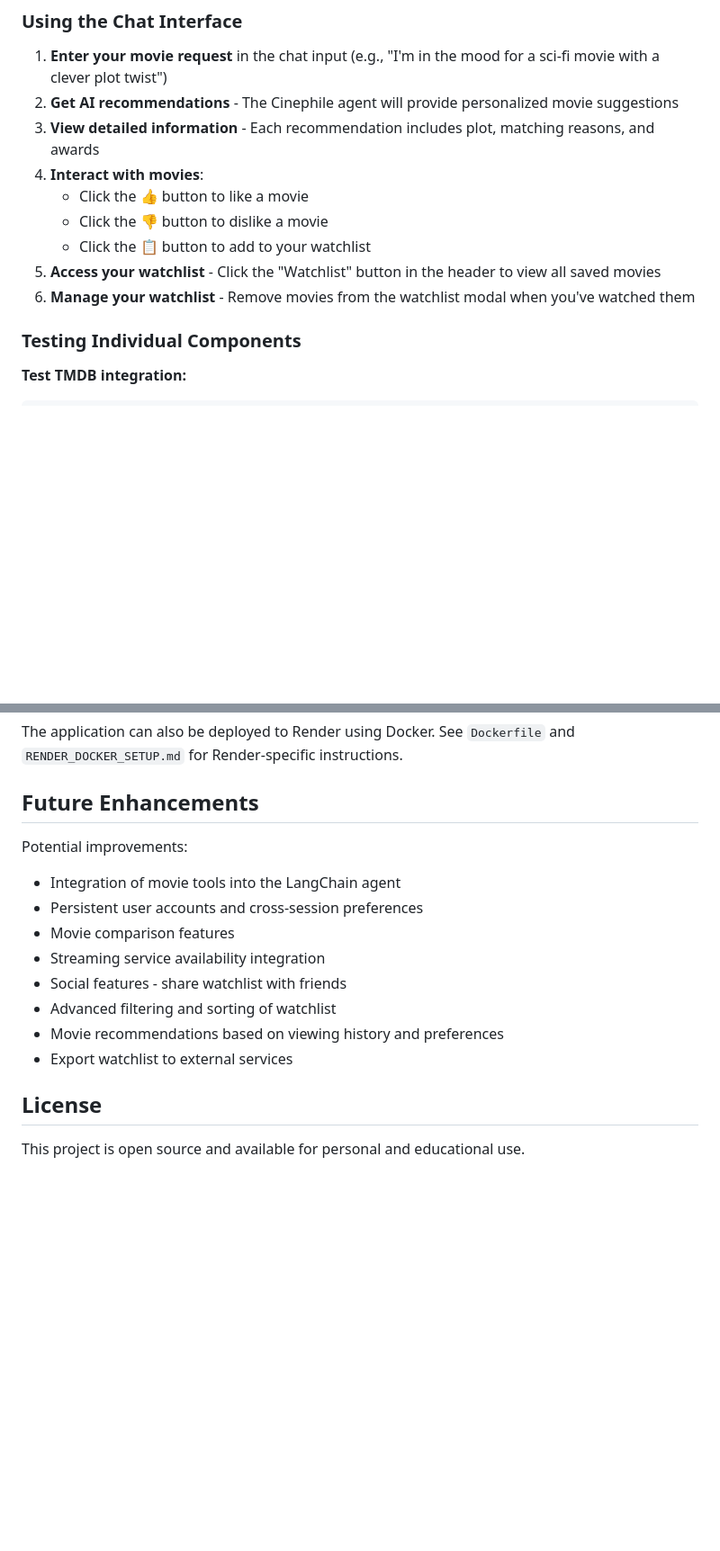
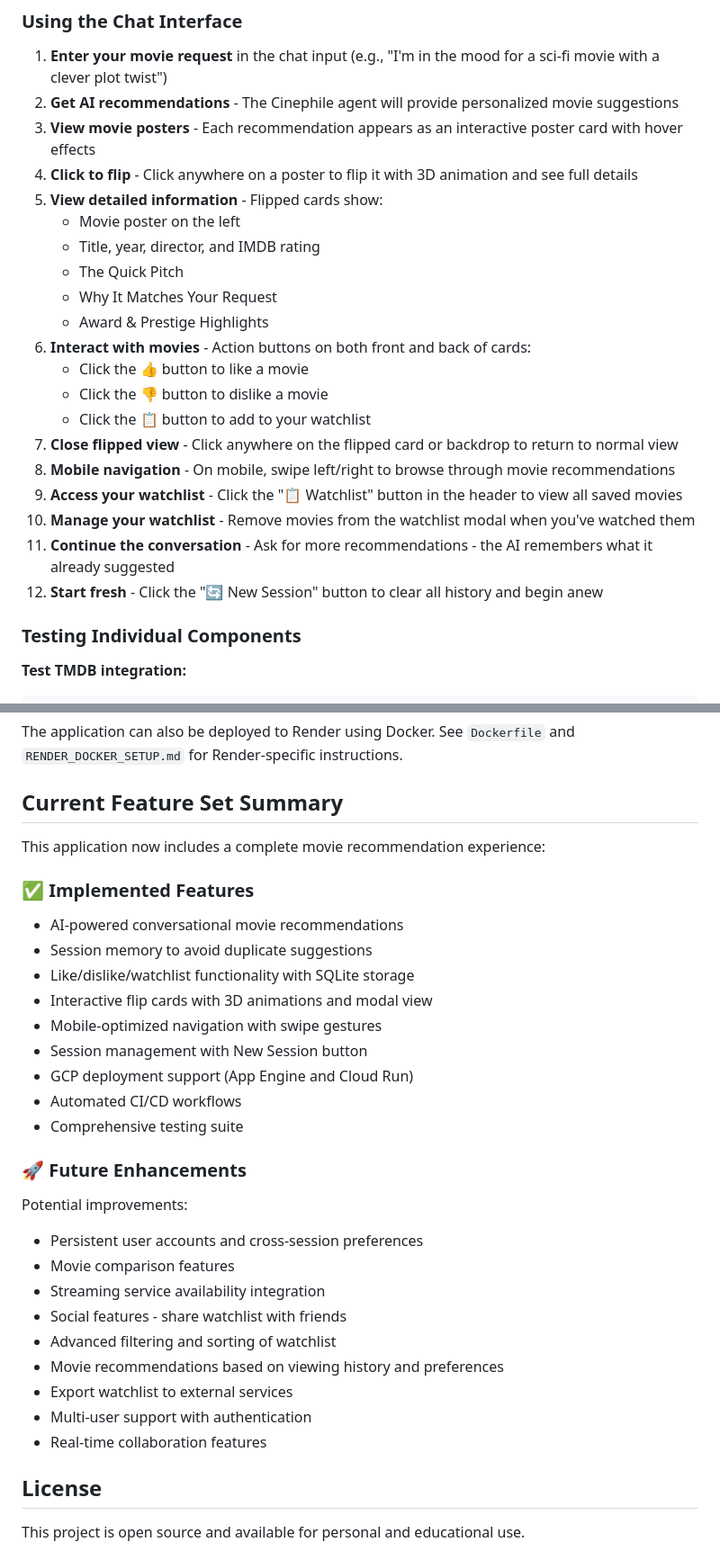
Before and after one commit to nikkhil6/cineman, a Markdown page: README.md, 2 parts joined by grey strips. Shown at 90% size. Drawn GitHub-style; blank space fills up the shorter version.

Commit message:
Merge GCP deployment features with movie interaction and session management features
Co-authored-by: nikkhil6 <74448003+nikkhil6@users.noreply.github.com>

```diff
--- a/README.md
+++ b/README.md
@@ -98,13 +116,24 @@ Navigate to `http://127.0.0.1:5000` to access the chat interface
 
 1. **Enter your movie request** in the chat input (e.g., "I'm in the mood for a sci-fi movie with a clever plot twist")
 2. **Get AI recommendations** - The Cinephile agent will provide personalized movie suggestions
-3. **View detailed information** - Each recommendation includes plot, matching reasons, and awards
-4. **Interact with movies**:
+3. **View movie posters** - Each recommendation appears as an interactive poster card with hover effects
+4. **Click to flip** - Click anywhere on a poster to flip it with 3D animation and see full details
+5. **View detailed information** - Flipped cards show:
+   - Movie poster on the left
+   - Title, year, director, and IMDB rating
+   - The Quick Pitch
+   - Why It Matches Your Request
+   - Award & Prestige Highlights
+6. **Interact with movies** - Action buttons on both front and back of cards:
    - Click the 👍 button to like a movie
    - Click the 👎 button to dislike a movie
    - Click the 📋 button to add to your watchlist
-5. **Access your watchlist** - Click the "Watchlist" button in the header to view all saved movies
-6. **Manage your watchlist** - Remove movies from the watchlist modal when you've watched them
+7. **Close flipped view** - Click anywhere on the flipped card or backdrop to return to normal view
+8. **Mobile navigation** - On mobile, swipe left/right to browse through movie recommendations
+9. **Access your watchlist** - Click the "📋 Watchlist" button in the header to view all saved movies
+10. **Manage your watchlist** - Remove movies from the watchlist modal when you've watched them
+11. **Continue the conversation** - Ask for more recommendations - the AI remembers what it already suggested
+12. **Start fresh** - Click the "🔄 New Session" button to clear all history and begin anew
 
 ### Testing Individual Components
 
@@ -284,10 +328,24 @@ For detailed setup, monitoring, and troubleshooting, refer to **[GCP_DEPLOYMENT.
 
 The application can also be deployed to Render using Docker. See `Dockerfile` and `RENDER_DOCKER_SETUP.md` for Render-specific instructions.
 
-## Future Enhancements
+## Current Feature Set Summary
+
+This application now includes a complete movie recommendation experience:
+
+### ✅ Implemented Features
+- AI-powered conversational movie recommendations
+- Session memory to avoid duplicate suggestions
+- Like/dislike/watchlist functionality with SQLite storage
+- Interactive flip cards with 3D animations and modal view
+- Mobile-optimized navigation with swipe gestures
+- Session management with New Session button
+- GCP deployment support (App Engine and Cloud Run)
+- Automated CI/CD workflows
+- Comprehensive testing suite
+
+### 🚀 Future Enhancements
 
 Potential improvements:
-- Integration of movie tools into the LangChain agent
 - Persistent user accounts and cross-session preferences
 - Movie comparison features
 - Streaming service availability integration
@@ -295,6 +353,8 @@ Potential improvements:
 - Advanced filtering and sorting of watchlist
 - Movie recommendations based on viewing history and preferences
 - Export watchlist to external services
+- Multi-user support with authentication
+- Real-time collaboration features
 
 ## License
 
```
Also changed, not shown: other parts of README.md (+35 -2 lines).
